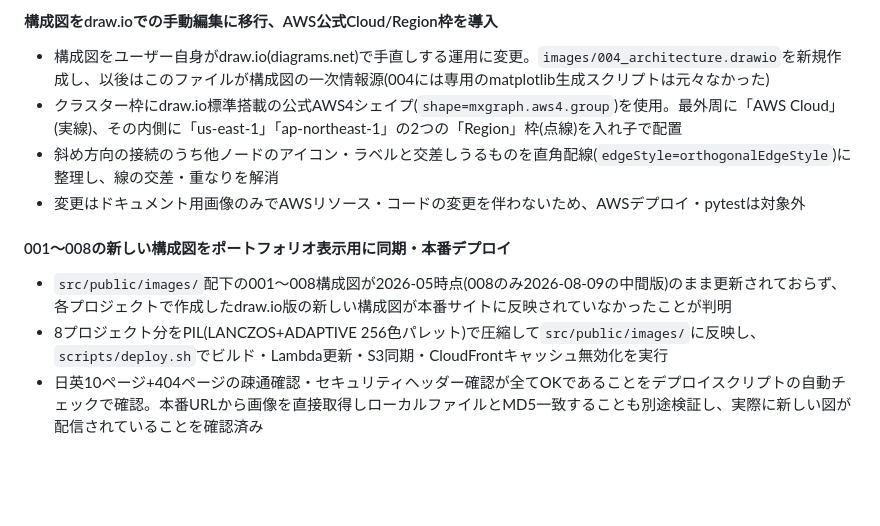
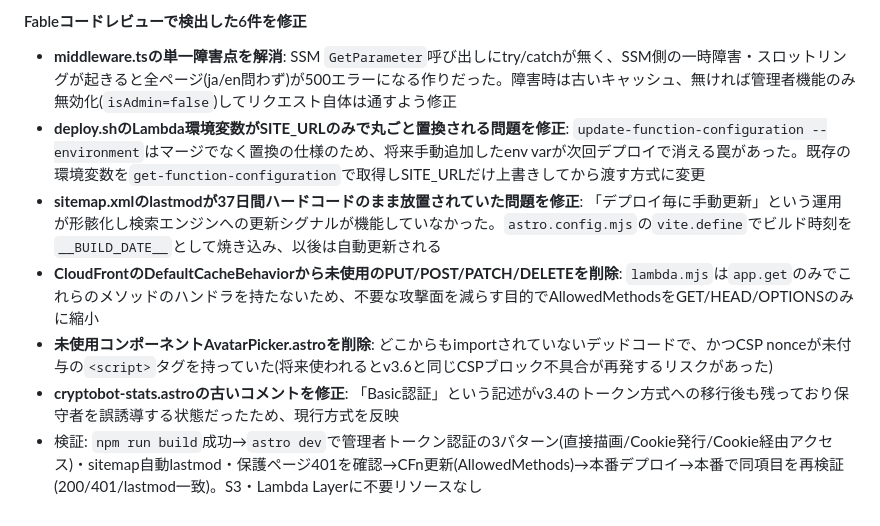
Before and after one commit to Zer0-1179/Zer0-public, a Markdown page: 004_portfolio/docs-public/README.md, the part around one of its changes. Drawn GitHub-style; blank space fills up the shorter version.

Commit message:
auto-sync: 2026-08-11 12:43

```diff
--- a/004_portfolio/docs-public/README.md
+++ b/004_portfolio/docs-public/README.md
@@ -143,13 +143,10 @@ bash scripts/deploy.sh
 
-#### 構成図をdraw.ioでの手動編集に移行、AWS公式Cloud/Region枠を導入
+#### Fableコードレビューで検出した6件を修正
 
-- 構成図をユーザー自身がdraw.io(diagrams.net)で手直しする運用に変更。`images/004_architecture.drawio`を新規作成し、以後はこのファイルが構成図の一次情報源(004には専用のmatplotlib生成スクリプトは元々なかった)
-- クラスター枠にdraw.io標準搭載の公式AWS4シェイプ(`shape=mxgraph.aws4.group`)を使用。最外周に「AWS Cloud」(実線)、その内側に「us-east-1」「ap-northeast-1」の2つの「Region」枠(点線)を入れ子で配置
-- 斜め方向の接続のうち他ノードのアイコン・ラベルと交差しうるものを直角配線(`edgeStyle=orthogonalEdgeStyle`)に整理し、線の交差・重なりを解消
-- 変更はドキュメント用画像のみでAWSリソース・コードの変更を伴わないため、AWSデプロイ・pytestは対象外
-
-#### 001〜008の新しい構成図をポートフォリオ表示用に同期・本番デプロイ
-
-- `src/public/images/`配下の001〜008構成図が2026-05時点(008のみ2026-08-09の中間版)のまま更新されておらず、各プロジェクトで作成したdraw.io版の新しい構成図が本番サイトに反映されていなかったことが判明
-- 8プロジェクト分をPIL(LANCZOS+ADAPTIVE 256色パレット)で圧縮して`src/public/images/`に反映し、`scripts/deploy.sh`でビルド・Lambda更新・S3同期・CloudFrontキャッシュ無効化を実行
-- 日英10ページ+404ページの疎通確認・セキュリティヘッダー確認が全てOKであることをデプロイスクリプトの自動チェックで確認。本番URLから画像を直接取得しローカルファイルとMD5一致することも別途検証し、実際に新しい図が配信されていることを確認済み
+- **middleware.tsの単一障害点を解消**: SSM `GetParameter`呼び出しにtry/catchが無く、SSM側の一時障害・スロットリングが起きると全ページ(ja/en問わず)が500エラーになる作りだった。障害時は古いキャッシュ、無ければ管理者機能のみ無効化(`isAdmin=false`)してリクエスト自体は通すよう修正
+- **deploy.shのLambda環境変数がSITE_URLのみで丸ごと置換される問題を修正**: `update-function-configuration --environment`はマージでなく置換の仕様のため、将来手動追加したenv varが次回デプロイで消える罠があった。既存の環境変数を`get-function-configuration`で取得しSITE_URLだけ上書きしてから渡す方式に変更
+- **sitemap.xmlのlastmodが37日間ハードコードのまま放置されていた問題を修正**: 「デプロイ毎に手動更新」という運用が形骸化し検索エンジンへの更新シグナルが機能していなかった。`astro.config.mjs`の`vite.define`でビルド時刻を`__BUILD_DATE__`として焼き込み、以後は自動更新される
+- **CloudFrontのDefaultCacheBehaviorから未使用のPUT/POST/PATCH/DELETEを削除**: `lambda.mjs`は`app.get`のみでこれらのメソッドのハンドラを持たないため、不要な攻撃面を減らす目的でAllowedMethodsをGET/HEAD/OPTIONSのみに縮小
+- **未使用コンポーネントAvatarPicker.astroを削除**: どこからもimportされていないデッドコードで、かつCSP nonceが未付与の`<script>`タグを持っていた(将来使われるとv3.6と同じCSPブロック不具合が再発するリスクがあった)
+- **cryptobot-stats.astroの古いコメントを修正**: 「Basic認証」という記述がv3.4のトークン方式への移行後も残っており保守者を誤誘導する状態だったため、現行方式を反映
+- 検証: `npm run build`成功→`astro dev`で管理者トークン認証の3パターン(直接描画/Cookie発行/Cookie経由アクセス)・sitemap自動lastmod・保護ページ401を確認→CFn更新(AllowedMethods)→本番デプロイ→本番で同項目を再検証(200/401/lastmod一致)。S3・Lambda Layerに不要リソースなし
```
Also changed, not shown: other parts of 004_portfolio/docs-public/README.md (+1 -1 lines), 004_portfolio/docs-public/CHANGELOG.md (+12 -0 lines).
